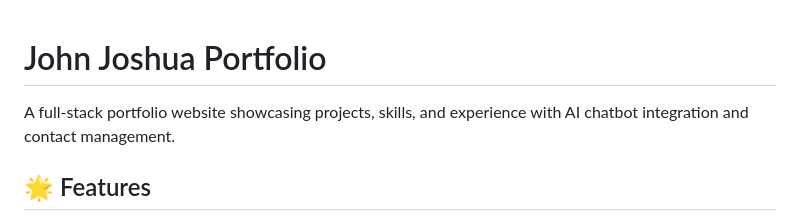
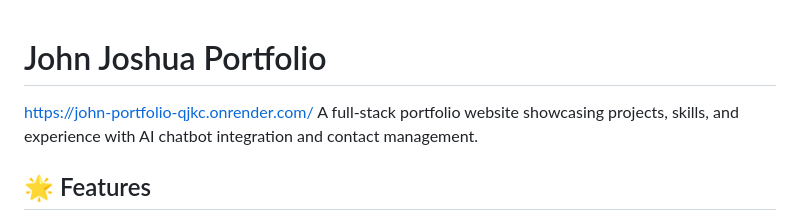
Before and after one commit to John-web57/-portfo, a Markdown page: README.md, the part around the change. Rendered like a GitHub page.

```diff
--- a/README.md
+++ b/README.md
@@ -1,5 +1,5 @@
 # John Joshua Portfolio
-
+https://john-portfolio-qjkc.onrender.com/
 A full-stack portfolio website showcasing projects, skills, and experience with AI chatbot integration and contact management.
 
 ## 🌟 Features
```
